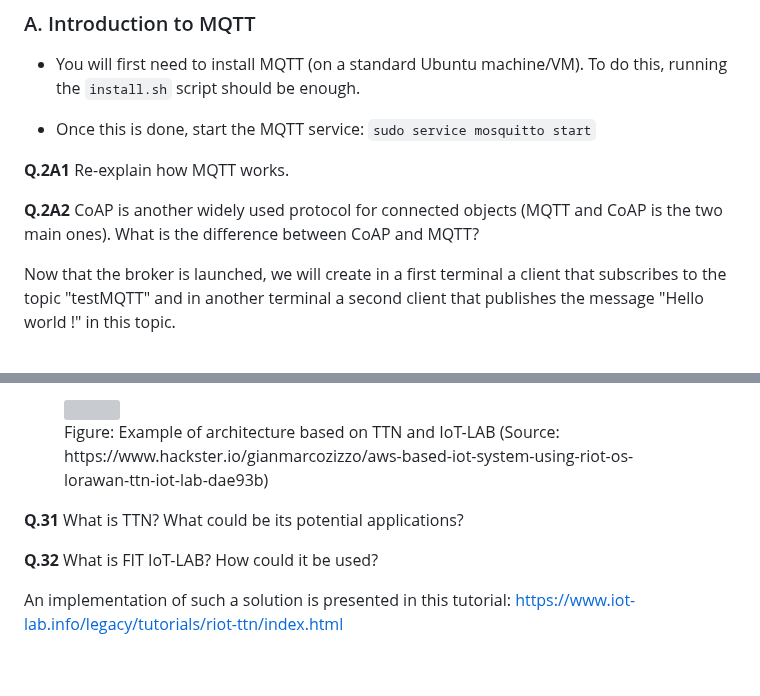
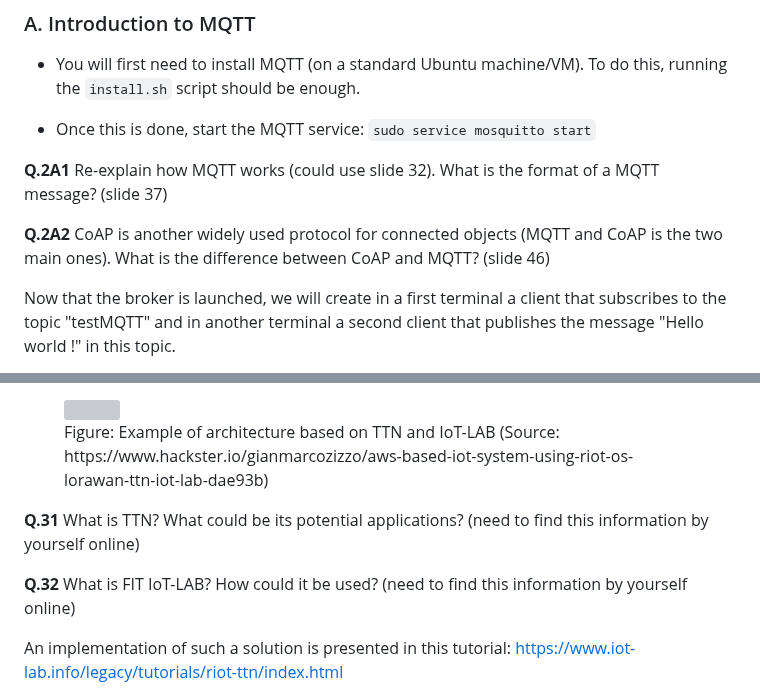
Before and after one commit to lmendiboure/5G-Course, a Markdown page: IoT/ReadME.md, 2 parts joined by grey strips. Drawn GitHub-style; blank space fills up the shorter version; grey boxes are pictures that could not be loaded.

```diff
--- a/IoT/ReadME.md
+++ b/IoT/ReadME.md
@@ -37,9 +86,9 @@ Various free and open-source versions of MQTT brokers and libraries (C, C++, Jav
 
   * Once this is done, start the MQTT service: `sudo service mosquitto start`
 
-**Q.2A1** Re-explain how MQTT works.
+**Q.2A1** Re-explain how MQTT works (could use slide 32). What is the format of a MQTT message? (slide 37)
 
-**Q.2A2** CoAP is another widely used protocol for connected objects (MQTT and CoAP is the two main ones). What is the difference between CoAP and MQTT?
+**Q.2A2** CoAP is another widely used protocol for connected objects (MQTT and CoAP is the two main ones). What is the difference between CoAP and MQTT? (slide 46)
 
 Now that the broker is launched, we will create in a first terminal a client that subscribes to the topic "testMQTT" and in another terminal a second client that publishes the message "Hello world !" in this topic.
 
@@ -266,9 +315,9 @@ If you have an end device (or a gateway) that you want to connect to a LoRaWAN n
   </figure>
 </div>
 
-**Q.31** What is TTN? What could be its potential applications?
+**Q.31** What is TTN? What could be its potential applications? (need to find this information by yourself online)
 
-**Q.32** What is FIT IoT-LAB? How could it be used?
+**Q.32** What is FIT IoT-LAB? How could it be used? (need to find this information by yourself online)
 
 An implementation of such a solution is presented in this tutorial: https://www.iot-lab.info/legacy/tutorials/riot-ttn/index.html
 
```
Also changed, not shown: other parts of IoT/ReadME.md (+50 -1 lines).
